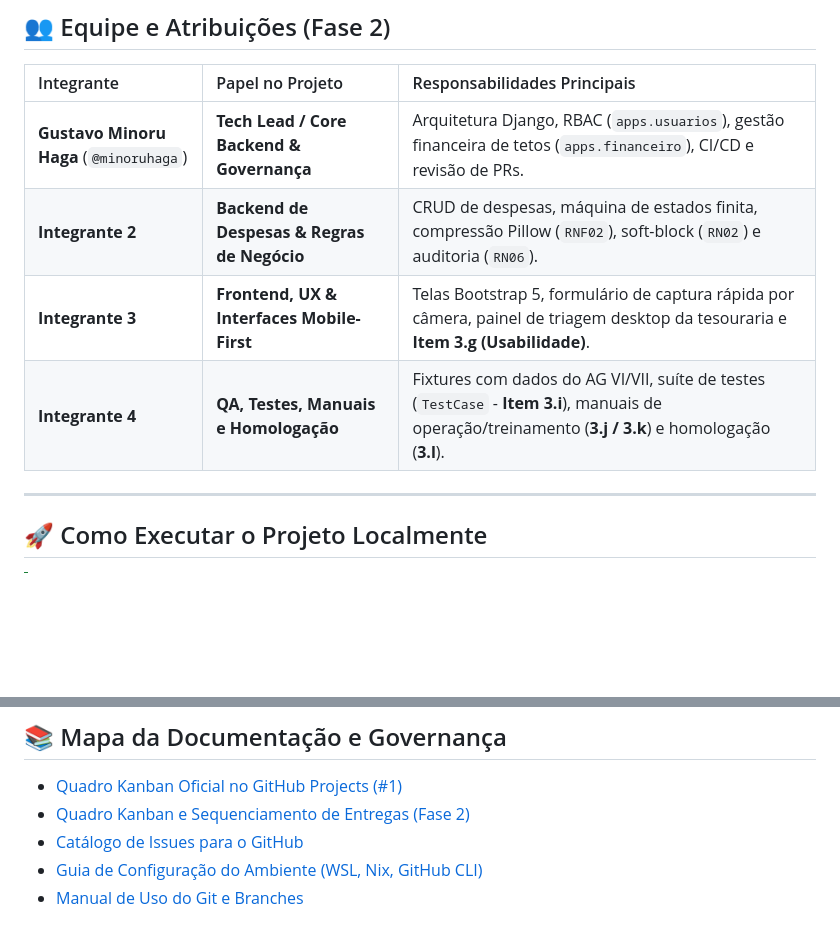
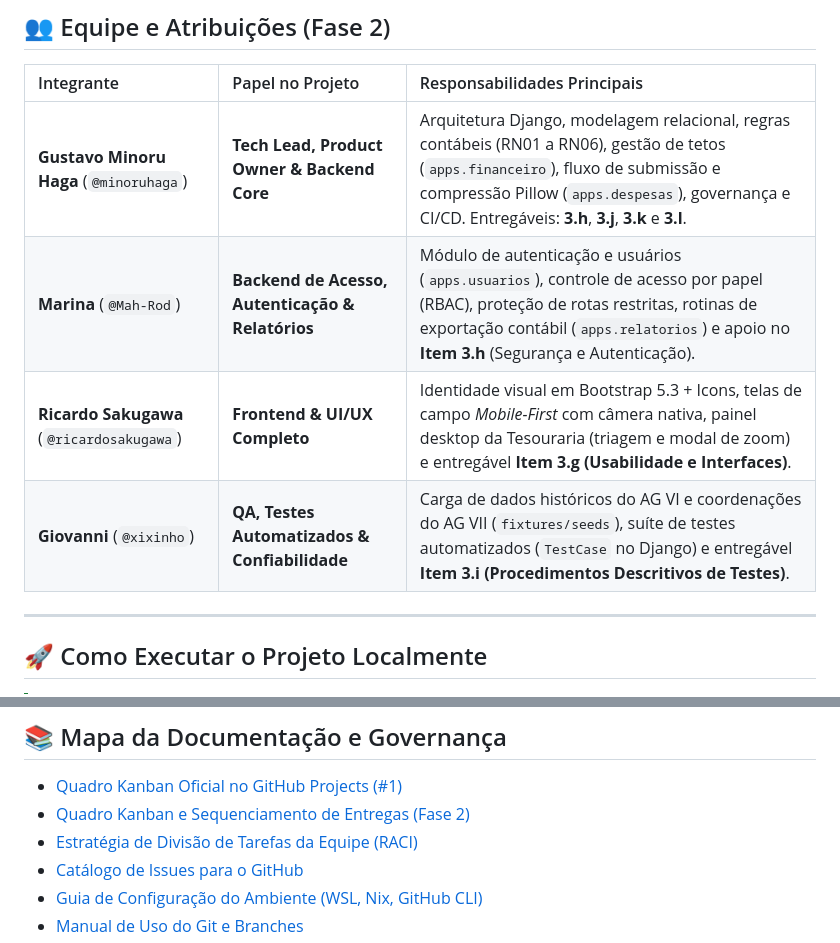
Before and after one commit to minoruhaga/sig-reembolso, a Markdown page: README.md, 2 parts joined by grey strips. Rendered like a GitHub page; blank space fills up the shorter version.

Commit message:
docs(readme): atualiza nomes e atribuicoes da equipe da fase 2 e kanban

```diff
--- a/README.md
+++ b/README.md
@@ -19,10 +19,10 @@ O **SIG-Reembolso** é uma solução web focada em mobilidade (*Mobile-First*) e
 
 | Integrante | Papel no Projeto | Responsabilidades Principais |
 | :--- | :--- | :--- |
-| **Gustavo Minoru Haga** (`@minoruhaga`) | **Tech Lead / Core Backend & Governança** | Arquitetura Django, RBAC (`apps.usuarios`), gestão financeira de tetos (`apps.financeiro`), CI/CD e revisão de PRs. |
-| **Integrante 2** | **Backend de Despesas & Regras de Negócio** | CRUD de despesas, máquina de estados finita, compressão Pillow (`RNF02`), soft-block (`RN02`) e auditoria (`RN06`). |
-| **Integrante 3** | **Frontend, UX & Interfaces Mobile-First** | Telas Bootstrap 5, formulário de captura rápida por câmera, painel de triagem desktop da tesouraria e **Item 3.g (Usabilidade)**. |
-| **Integrante 4** | **QA, Testes, Manuais e Homologação** | Fixtures com dados do AG VI/VII, suíte de testes (`TestCase` - **Item 3.i**), manuais de operação/treinamento (**3.j / 3.k**) e homologação (**3.l**). |
+| **Gustavo Minoru Haga** (`@minoruhaga`) | **Tech Lead, Product Owner & Backend Core** | Arquitetura Django, modelagem relacional, regras contábeis (RN01 a RN06), gestão de tetos (`apps.financeiro`), fluxo de submissão e compressão Pillow (`apps.despesas`), governança e CI/CD. Entregáveis: **3.h**, **3.j**, **3.k** e **3.l**. |
+| **Marina** (`@Mah-Rod`) | **Backend de Acesso, Autenticação & Relatórios** | Módulo de autenticação e usuários (`apps.usuarios`), controle de acesso por papel (RBAC), proteção de rotas restritas, rotinas de exportação contábil (`apps.relatorios`) e apoio no **Item 3.h** (Segurança e Autenticação). |
+| **Ricardo Sakugawa** (`@ricardosakugawa`) | **Frontend & UI/UX Completo** | Identidade visual em Bootstrap 5.3 + Icons, telas de campo *Mobile-First* com câmera nativa, painel desktop da Tesouraria (triagem e modal de zoom) e entregável **Item 3.g (Usabilidade e Interfaces)**. |
+| **Giovanni** (`@xixinho`) | **QA, Testes Automatizados & Confiabilidade** | Carga de dados históricos do AG VI e coordenações do AG VII (`fixtures/seeds`), suíte de testes automatizados (`TestCase` no Django) e entregável **Item 3.i (Procedimentos Descritivos de Testes)**. |
 
 ---
 
@@ -127,6 +127,7 @@ python src/manage.py check
 
 * [Quadro Kanban Oficial no GitHub Projects (#1)](https://github.com/users/minoruhaga/projects/1)
 * [Quadro Kanban e Sequenciamento de Entregas (Fase 2)](docs/fase-2/kanban_fase_2.md)
+* [Estratégia de Divisão de Tarefas da Equipe (RACI)](docs/fase-2/divisao_tarefas_equipe.md)
 * [Catálogo de Issues para o GitHub](docs/fase-2/backlog_issues_github.md)
 * [Guia de Configuração do Ambiente (WSL, Nix, GitHub CLI)](docs/configuracao-ambiente.md)
 * [Manual de Uso do Git e Branches](docs/manual-git.md)
```
Also changed, not shown: docs/fase-2/kanban_fase_2.md (+1 -1 lines).
